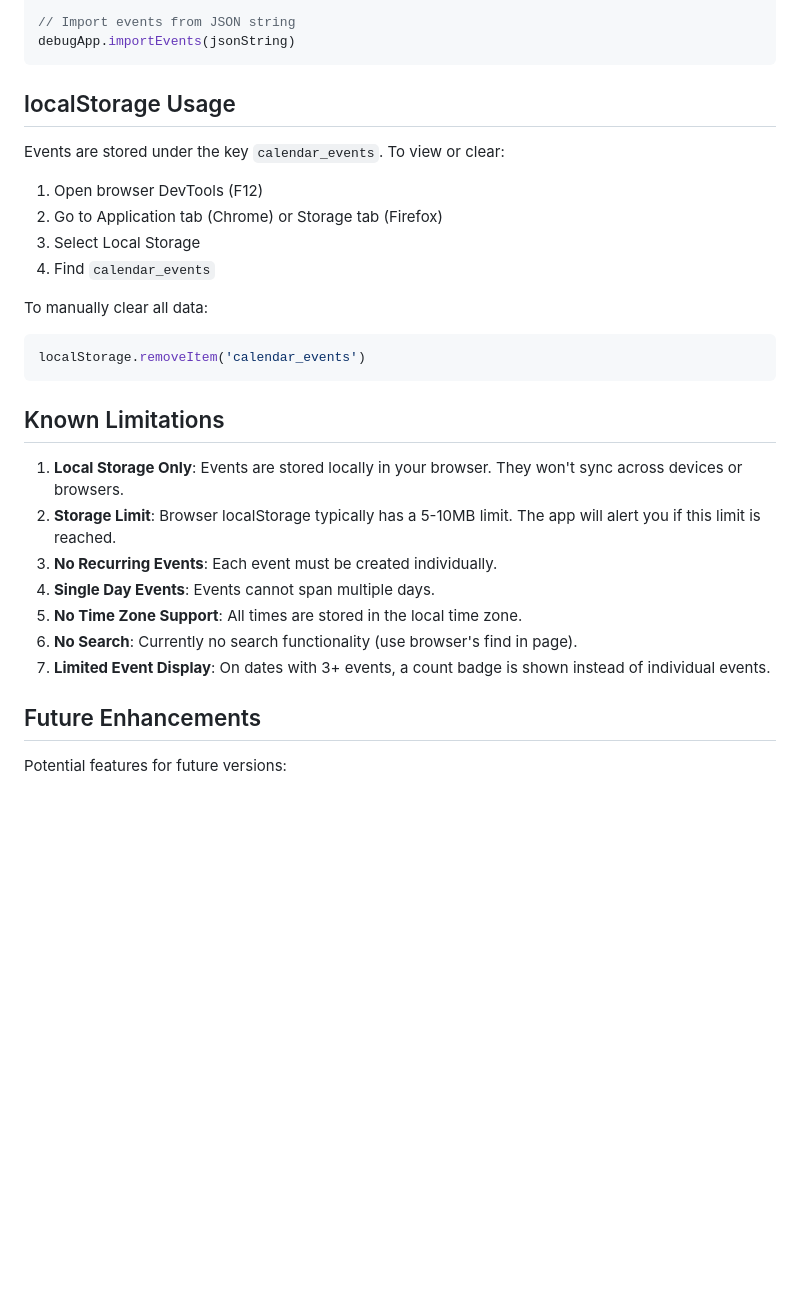
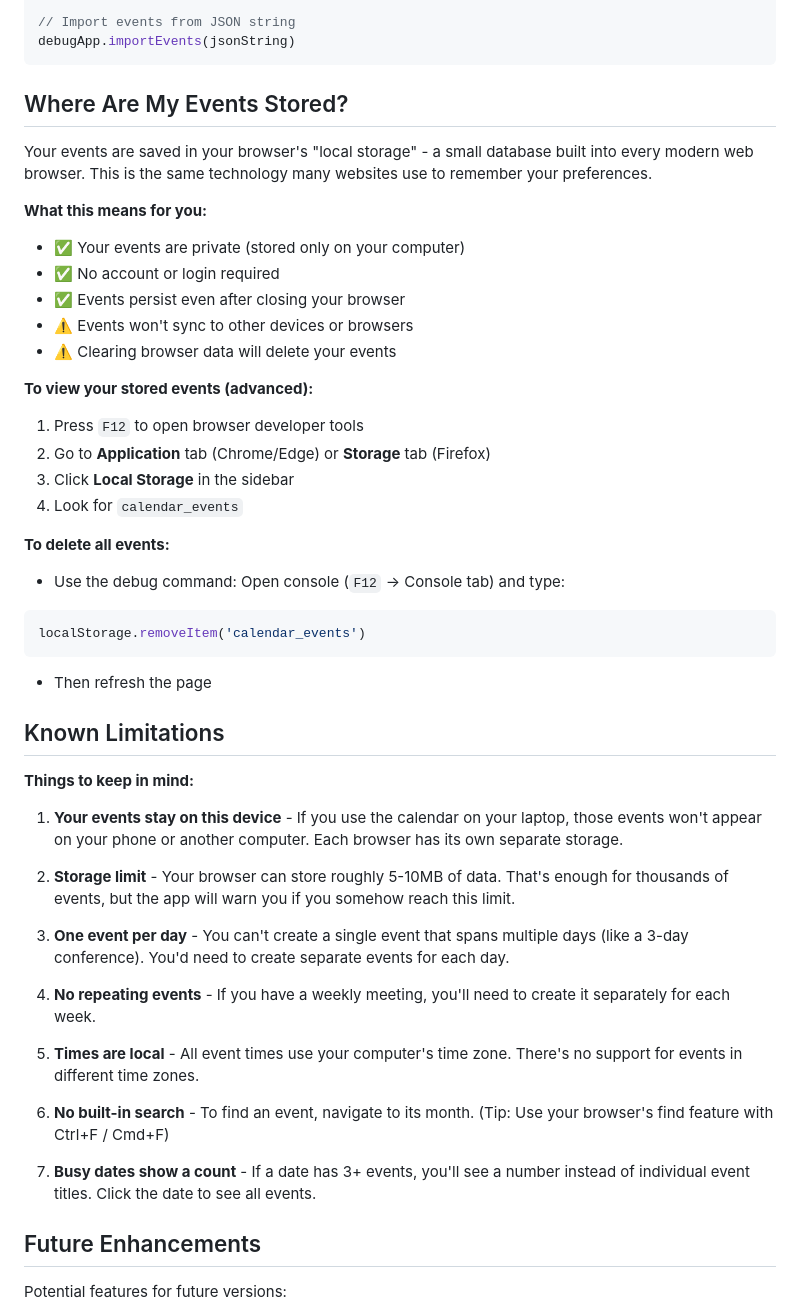
Before and after one commit to ljrky/calendar-demo, a Markdown page: README.md, the part around one of its changes. Drawn GitHub-style; blank space fills up the shorter version.

````diff
--- a/README.md
+++ b/README.md
@@ -164,29 +197,47 @@ debugApp.exportEvents()
 debugApp.importEvents(jsonString)
 ```
 
-## localStorage Usage
+## Where Are My Events Stored?
 
-Events are stored under the key `calendar_events`. To view or clear:
+Your events are saved in your browser's "local storage" - a small database built into every modern web browser. This is the same technology many websites use to remember your preferences.
 
-1. Open browser DevTools (F12)
-2. Go to Application tab (Chrome) or Storage tab (Firefox)
-3. Select Local Storage
-4. Find `calendar_events`
+**What this means for you:**
+- ✅ Your events are private (stored only on your computer)
+- ✅ No account or login required
+- ✅ Events persist even after closing your browser
+- ⚠️ Events won't sync to other devices or browsers
+- ⚠️ Clearing browser data will delete your events
 
-To manually clear all data:
+**To view your stored events (advanced):**
+1. Press `F12` to open browser developer tools
+2. Go to **Application** tab (Chrome/Edge) or **Storage** tab (Firefox)
+3. Click **Local Storage** in the sidebar
+4. Look for `calendar_events`
+
+**To delete all events:**
+- Use the debug command: Open console (`F12` → Console tab) and type:
 ```javascript
 localStorage.removeItem('calendar_events')
 ```
+- Then refresh the page
 
 ## Known Limitations
 
-1. **Local Storage Only**: Events are stored locally in your browser. They won't sync across devices or browsers.
-2. **Storage Limit**: Browser localStorage typically has a 5-10MB limit. The app will alert you if this limit is reached.
-3. **No Recurring Events**: Each event must be created individually.
-4. **Single Day Events**: Events cannot span multiple days.
-5. **No Time Zone Support**: All times are stored in the local time zone.
-6. **No Search**: Currently no search functionality (use browser's find in page).
-7. **Limited Event Display**: On dates with 3+ events, a count badge is shown instead of individual events.
+**Things to keep in mind:**
+
+1. **Your events stay on this device** - If you use the calendar on your laptop, those events won't appear on your phone or another computer. Each browser has its own separate storage.
+
+2. **Storage limit** - Your browser can store roughly 5-10MB of data. That's enough for thousands of events, but the app will warn you if you somehow reach this limit.
+
+3. **One event per day** - You can't create a single event that spans multiple days (like a 3-day conference). You'd need to create separate events for each day.
+
+4. **No repeating events** - If you have a weekly meeting, you'll need to create it separately for each week.
+
+5. **Times are local** - All event times use your computer's time zone. There's no support for events in different time zones.
+
+6. **No built-in search** - To find an event, navigate to its month. (Tip: Use your browser's find feature with Ctrl+F / Cmd+F)
+
+7. **Busy dates show a count** - If a date has 3+ events, you'll see a number instead of individual event titles. Click the date to see all events.
 
 ## Future Enhancements
 
````
Also changed, not shown: other parts of README.md (+116 -42 lines).
